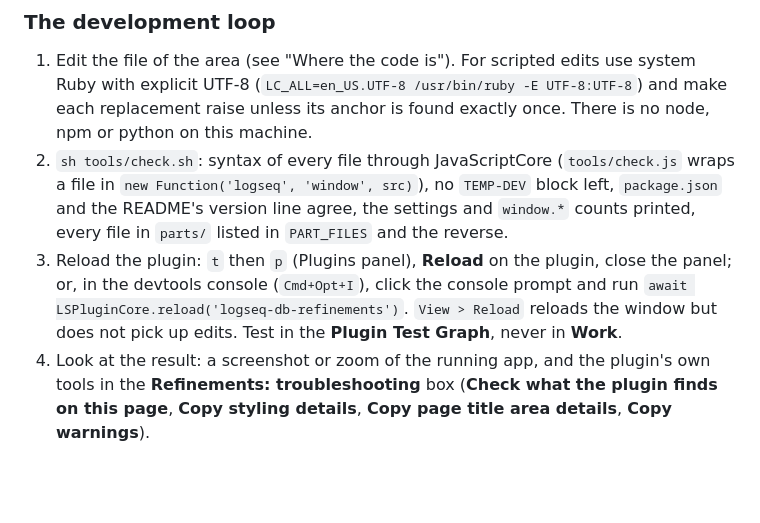
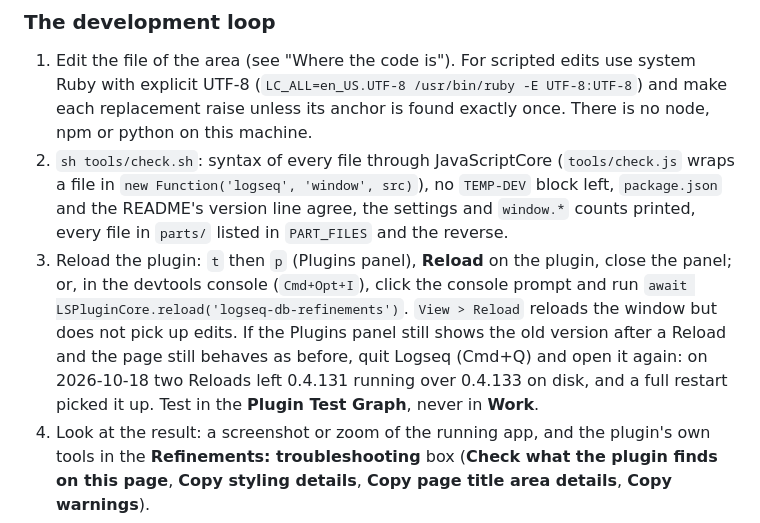
Before and after one commit to mn-321/logseq-plugin, a Markdown page: GUIDE.md, the part around the change. Drawn GitHub-style; blank space fills up the shorter version.

Commit message:
docs: 0.4.132 and 0.4.133 seen on screen; a full restart when Reload keeps old code
Co-Authored-By: Claude Opus 5.5 (1M context) <noreply@anthropic.com>

```diff
--- a/GUIDE.md
+++ b/GUIDE.md
@@ -53,7 +53,7 @@ Only what Logseq needs and what a reader needs: `package.json`, `loader.js`, `ma
 
 1. Edit the file of the area (see "Where the code is"). For scripted edits use system Ruby with explicit UTF-8 (`LC_ALL=en_US.UTF-8 /usr/bin/ruby -E UTF-8:UTF-8`) and make each replacement raise unless its anchor is found exactly once. There is no node, npm or python on this machine.
 2. `sh tools/check.sh`: syntax of every file through JavaScriptCore (`tools/check.js` wraps a file in `new Function('logseq', 'window', src)`), no `TEMP-DEV` block left, `package.json` and the README's version line agree, the settings and `window.*` counts printed, every file in `parts/` listed in `PART_FILES` and the reverse.
-3. Reload the plugin: `t` then `p` (Plugins panel), **Reload** on the plugin, close the panel; or, in the devtools console (`Cmd+Opt+I`), click the console prompt and run `await LSPluginCore.reload('logseq-db-refinements')`. `View > Reload` reloads the window but does not pick up edits. Test in the **Plugin Test Graph**, never in **Work**.
+3. Reload the plugin: `t` then `p` (Plugins panel), **Reload** on the plugin, close the panel; or, in the devtools console (`Cmd+Opt+I`), click the console prompt and run `await LSPluginCore.reload('logseq-db-refinements')`. `View > Reload` reloads the window but does not pick up edits. If the Plugins panel still shows the old version after a Reload and the page still behaves as before, quit Logseq (Cmd+Q) and open it again: on 2026-10-18 two Reloads left 0.4.131 running over 0.4.133 on disk, and a full restart picked it up. Test in the **Plugin Test Graph**, never in **Work**.
 4. Look at the result: a screenshot or zoom of the running app, and the plugin's own tools in the **Refinements: troubleshooting** box (**Check what the plugin finds on this page**, **Copy styling details**, **Copy page title area details**, **Copy warnings**).
 5. Measure when the change touches the watcher or the database round: **Turn measuring on or off** then **Copy performance report** (or `debugPerf` and `debugPerfEvery` in the settings file). Go through the AUDIT's five steps (`docs/history/AUDIT-2026-10-13.md`) and compare with the baselines there.
 6. Commit one fix per commit, version bumped in `package.json` and in the version line at the top of `README.md`, with a `CHANGELOG.md` note in the plain style of the existing ones; update the README's tables when a feature or setting changes. `git -c user.name=… -c user.email=… commit` (no global identity is set). Say in the note what was seen on screen and what was only read.
```
Also changed, not shown: CHANGELOG.md (+2 -2 lines), HANDOFF.md (+1 -1 lines).
